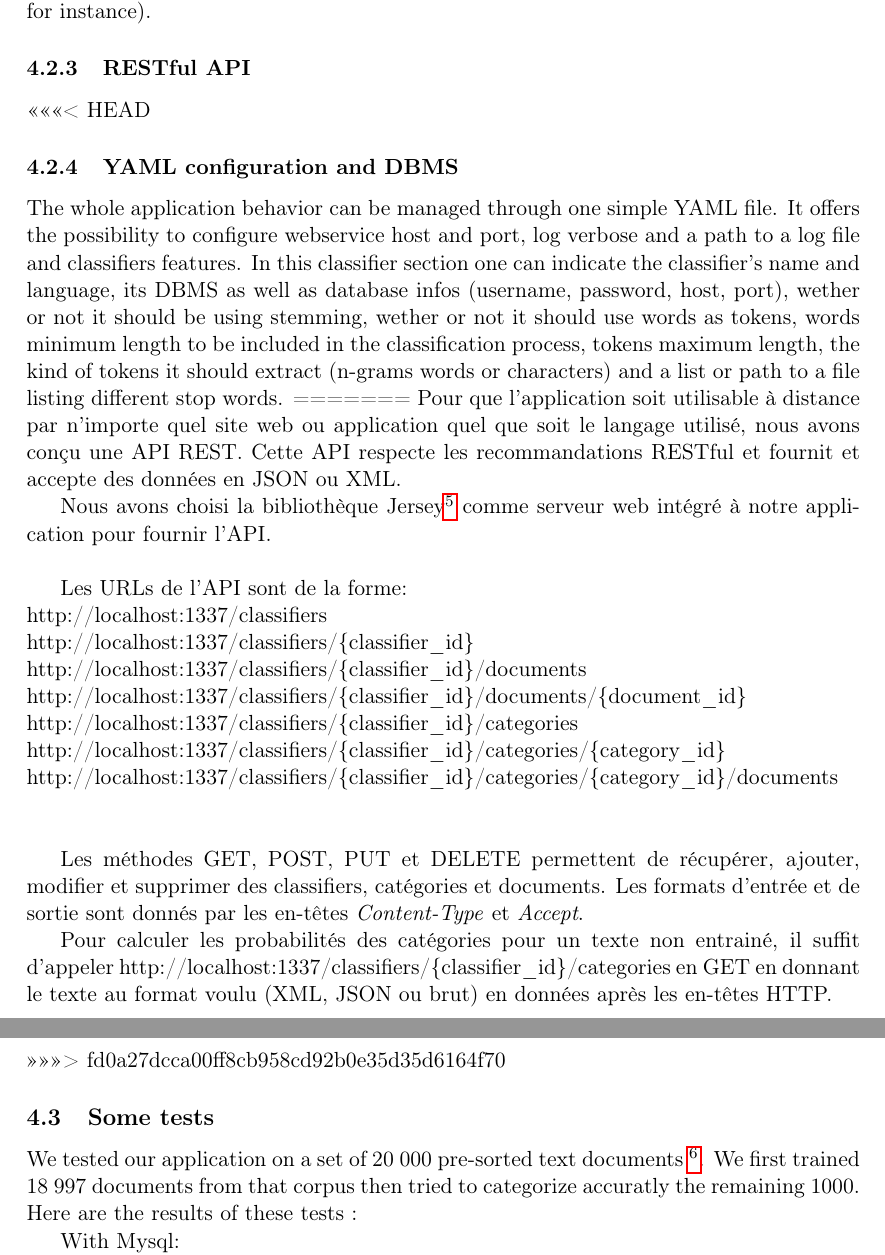
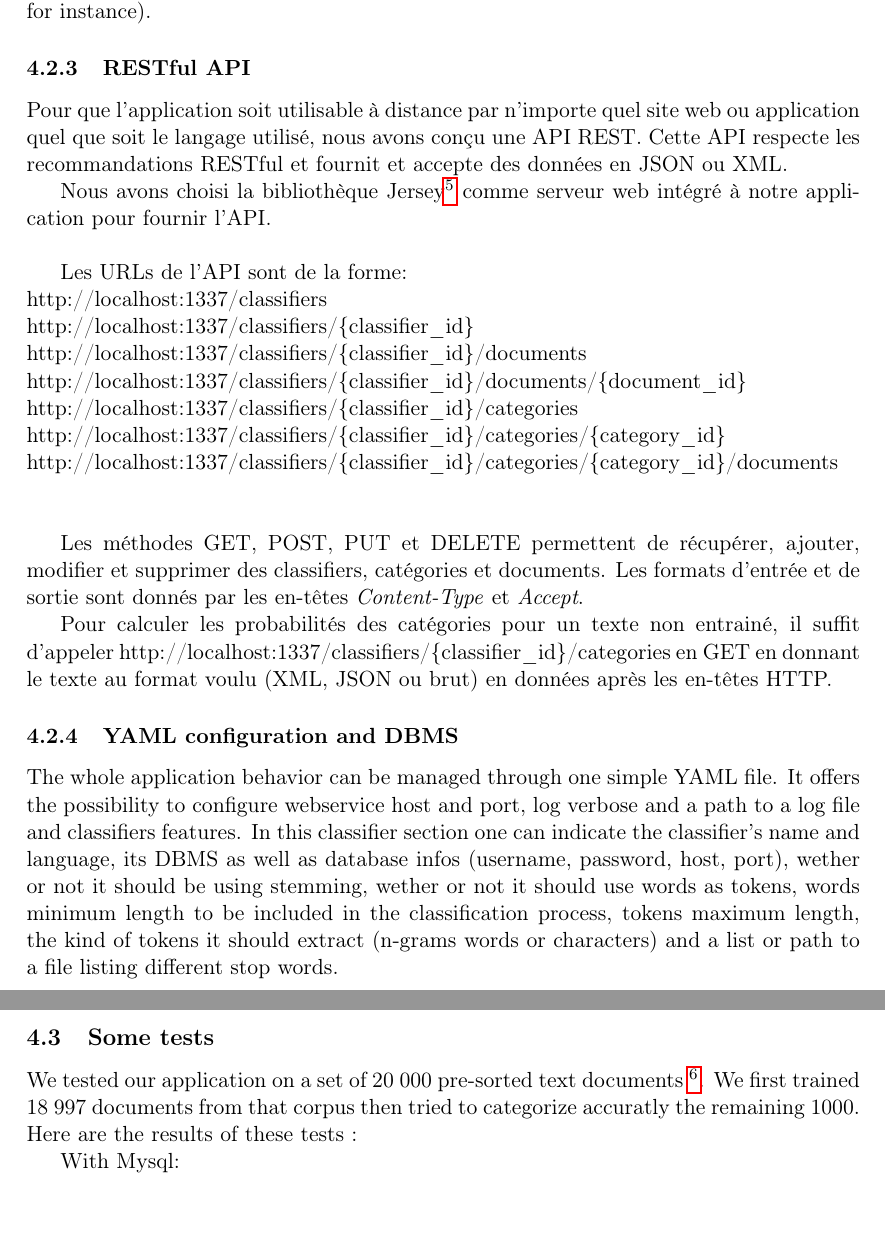
Before and after one commit to sortdc/report, a LaTeX document (report.tex): two parts of pages 7 and 8 of 9, joined at a grey line, cut so that both start at the same text, the shorter picture padded with empty space. Compiled offline with pdfLaTeX.

Commit message:
Fix: conflit dans features

```diff
--- a/report.tex
+++ b/report.tex
@@ -292,19 +292,6 @@ instance).
 
 \subsubsection{RESTful API}
 
-<<<<<<< HEAD
-\subsubsection{YAML configuration and DBMS}
-
-The whole application behavior can be managed through one simple YAML file.
-It offers the possibility to configure webservice host and port, log verbose
-and a path to a log file and classifiers features. In this classifier section
-one can indicate the classifier's name and language, its DBMS as well as
-database infos (username, password, host, port), wether or not it should be
-using stemming, wether or not it should use words as tokens,  words minimum
-length to be included in the classification process, tokens maximum length,
-the kind of tokens it should extract (n-grams words or characters) and a list
-or path to a file listing different stop words.
-=======
 Pour que l'application soit utilisable à distance par n'importe quel site web
 ou application quel que soit le langage utilisé, nous avons conçu une API
 REST. Cette API respecte les recommandations RESTful et fournit et accepte des
@@ -334,10 +321,17 @@ suffit d'appeler http://localhost:1337/classifiers/\{classifier\_id\}/categories
 en GET en donnant le texte au format voulu (XML, JSON ou brut) en données
 après les en-têtes HTTP.
 
+\subsubsection{YAML configuration and DBMS}
 
-\subsubsection{DBMS}
->>>>>>> fd0a27dcca00ff8cb958cd92b0e35d35d6164f70
-
+The whole application behavior can be managed through one simple YAML file.
+It offers the possibility to configure webservice host and port, log verbose
+and a path to a log file and classifiers features. In this classifier section
+one can indicate the classifier's name and language, its DBMS as well as
+database infos (username, password, host, port), wether or not it should be
+using stemming, wether or not it should use words as tokens,  words minimum
+length to be included in the classification process, tokens maximum length,
+the kind of tokens it should extract (n-grams words or characters) and a list
+or path to a file listing different stop words.
 
 \subsection{Some tests}
 
```
